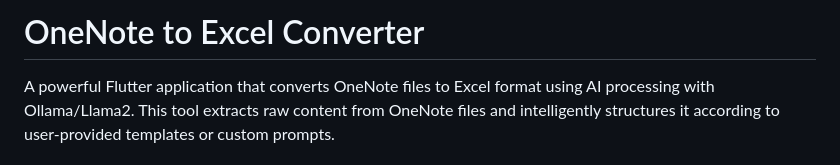
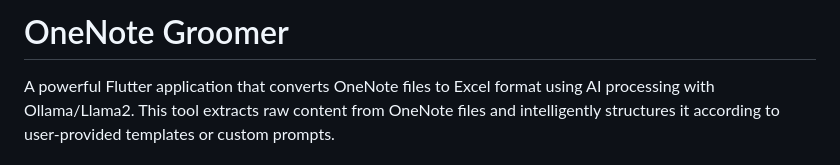
Before and after one commit to shane1595042264/Onenote-Groomer, a Markdown page: README.md, the part around the change. GitHub-like rendering.

```diff
--- a/README.md
+++ b/README.md
@@ -1,4 +1,4 @@
-# OneNote to Excel Converter
+# OneNote Groomer
 
 A powerful Flutter application that converts OneNote files to Excel format using AI processing with Ollama/Llama2. This tool extracts raw content from OneNote files and intelligently structures it according to user-provided templates or custom prompts.
 
```
